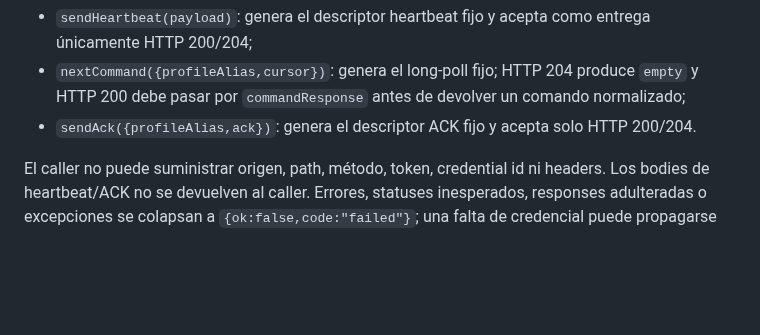
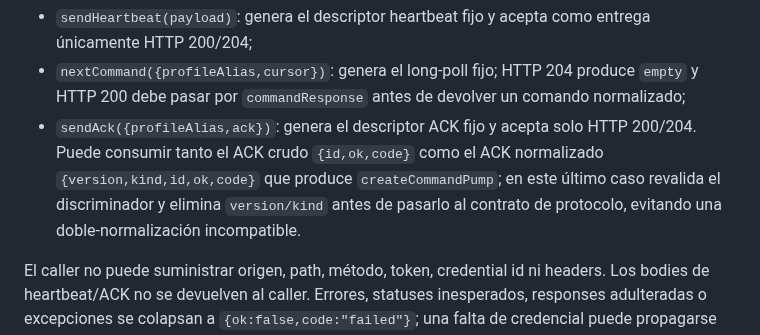
Before and after one commit to pl0n3r/AutoFactory, a Markdown page: docs/factory-control-protocol.md, the part around the change. Drawn GitHub-style; blank space fills up the shorter version.

Commit message:
docs: define normalized ACK handoff

```diff
--- a/docs/factory-control-protocol.md
+++ b/docs/factory-control-protocol.md
@@ -459,7 +459,10 @@ La fachada expone solo tres operaciones cerradas:
   produce `empty` y HTTP 200 debe pasar por `commandResponse` antes de
   devolver un comando normalizado;
 - `sendAck({profileAlias,ack})`: genera el descriptor ACK fijo y acepta solo
-  HTTP 200/204.
+  HTTP 200/204. Puede consumir tanto el ACK crudo `{id,ok,code}` como el ACK
+  normalizado `{version,kind,id,ok,code}` que produce `createCommandPump`; en este
+  último caso revalida el discriminador y elimina `version/kind` antes de pasarlo al
+  contrato de protocolo, evitando una doble-normalización incompatible.
 
 El caller no puede suministrar origen, path, método, token, credential id ni
 headers. Los bodies de heartbeat/ACK no se devuelven al caller. Errores,
```
